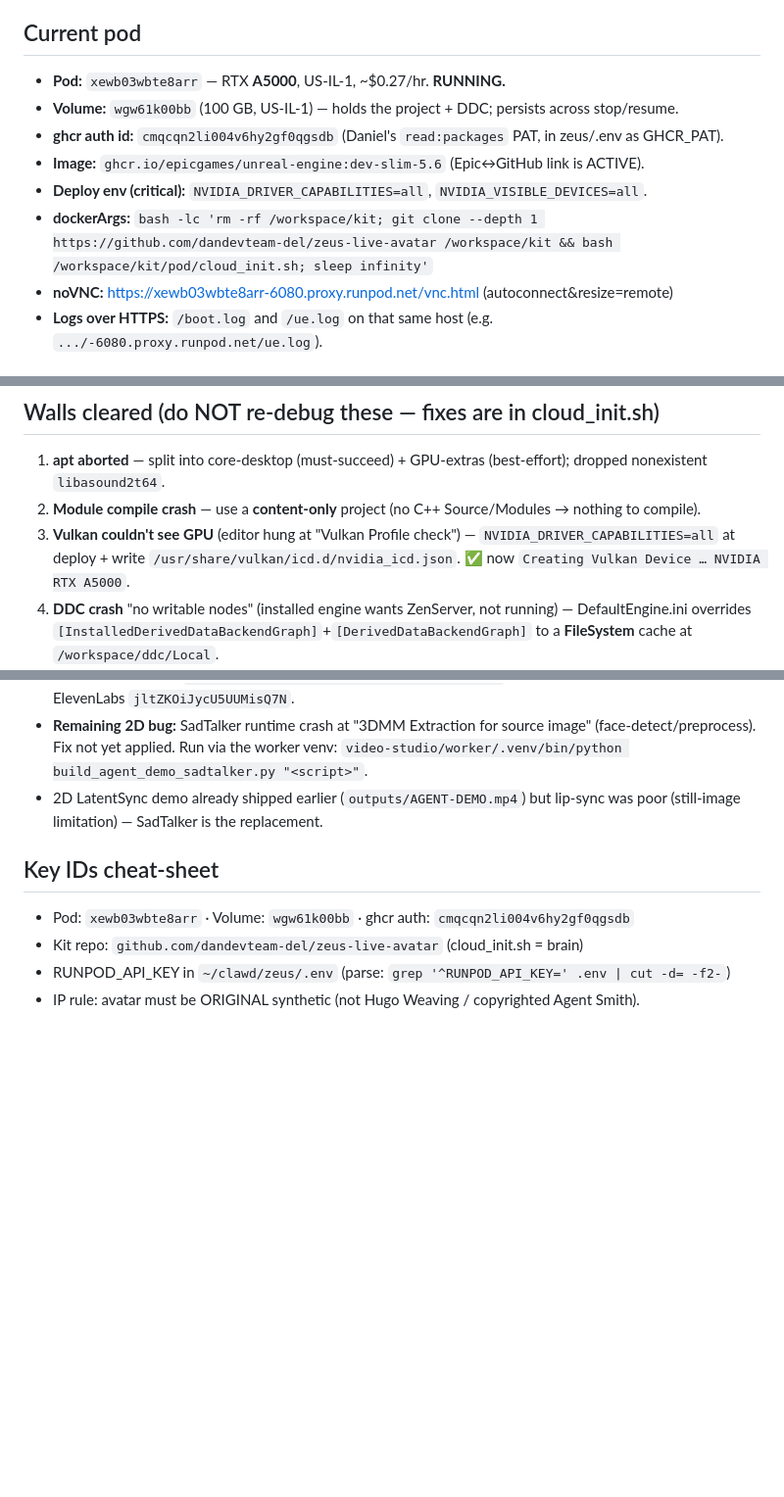
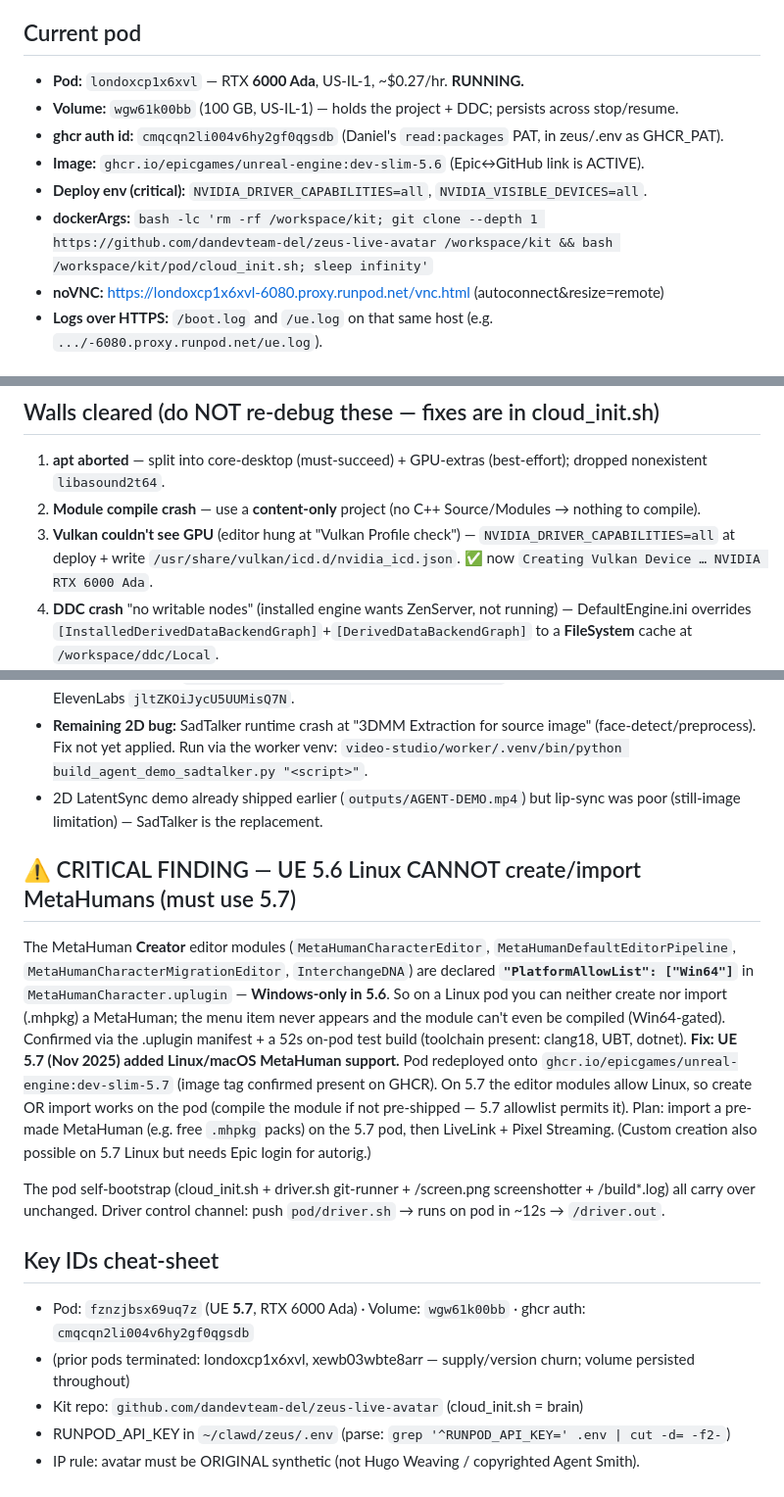
Before and after one commit to dandevteam-del/zeus-live-avatar, a Markdown page: pod/HANDOFF-STATE.md, 3 parts joined by grey strips. Shown at 98% size. Rendered like a GitHub page; blank space fills up the shorter version.

Commit message:
handoff: UE5.6 Linux can't author MetaHumans (Win64-only) -> upgraded pod to 5.7

```diff
--- a/pod/HANDOFF-STATE.md
+++ b/pod/HANDOFF-STATE.md
@@ -9,13 +9,13 @@ for **Pixel Streaming** to drive a real-time 3D avatar. (2D SadTalker path is th
 quick tier — see bottom.)
 
 ## Current pod
-- **Pod:** `xewb03wbte8arr` — RTX **A5000**, US-IL-1, ~$0.27/hr. **RUNNING.**
+- **Pod:** `londoxcp1x6xvl` — RTX **6000 Ada**, US-IL-1, ~$0.27/hr. **RUNNING.**
 - **Volume:** `wgw61k00bb` (100 GB, US-IL-1) — holds the project + DDC; persists across stop/resume.
 - **ghcr auth id:** `cmqcqn2li004v6hy2gf0qgsdb` (Daniel's `read:packages` PAT, in zeus/.env as GHCR_PAT).
 - **Image:** `ghcr.io/epicgames/unreal-engine:dev-slim-5.6` (Epic↔GitHub link is ACTIVE).
 - **Deploy env (critical):** `NVIDIA_DRIVER_CAPABILITIES=all`, `NVIDIA_VISIBLE_DEVICES=all`.
 - **dockerArgs:** `bash -lc 'rm -rf /workspace/kit; git clone --depth 1 https://github.com/dandevteam-del/zeus-live-avatar /workspace/kit && bash /workspace/kit/pod/cloud_init.sh; sleep infinity'`
-- **noVNC:** https://xewb03wbte8arr-6080.proxy.runpod.net/vnc.html (autoconnect&resize=remote)
+- **noVNC:** https://londoxcp1x6xvl-6080.proxy.runpod.net/vnc.html (autoconnect&resize=remote)
 - **Logs over HTTPS:** `/boot.log` and `/ue.log` on that same host (e.g. `.../-6080.proxy.runpod.net/ue.log`).
 
 ## How the pod self-bootstraps
@@ -29,7 +29,7 @@ re-clones the kit + re-runs cloud_init). Resume keeps the same host/GPU.
 ## Walls cleared (do NOT re-debug these — fixes are in cloud_init.sh)
 1. **apt aborted** — split into core-desktop (must-succeed) + GPU-extras (best-effort); dropped nonexistent `libasound2t64`.
 2. **Module compile crash** — use a **content-only** project (no C++ Source/Modules → nothing to compile).
-3. **Vulkan couldn't see GPU** (editor hung at "Vulkan Profile check") — `NVIDIA_DRIVER_CAPABILITIES=all` at deploy + write `/usr/share/vulkan/icd.d/nvidia_icd.json`. ✅ now `Creating Vulkan Device … NVIDIA RTX A5000`.
+3. **Vulkan couldn't see GPU** (editor hung at "Vulkan Profile check") — `NVIDIA_DRIVER_CAPABILITIES=all` at deploy + write `/usr/share/vulkan/icd.d/nvidia_icd.json`. ✅ now `Creating Vulkan Device … NVIDIA RTX 6000 Ada`.
 4. **DDC crash** "no writable nodes" (installed engine wants ZenServer, not running) — DefaultEngine.ini overrides `[InstalledDerivedDataBackendGraph]`+`[DerivedDataBackendGraph]` to a **FileSystem** cache at `/workspace/ddc/Local`.
 5. **Driver-warning dialog** blocked startup — Daniel clicked **No** once; permanent fix is `-unattended -nopause` on the launch (now in cloud_init).
 6. **OOM kill loop (rc=137)** — UE saw host's 252 GB and spawned **64 shader workers** > container RAM → kernel killed it repeatedly. FIX: `-corelimit=6` + `-ini:Engine:[DevOptions.Shaders]:NumUnusedShaderCompilingThreads=60` on the launch + disabled Lumen/RayTracing/Nanite in DefaultEngine.ini. **Worked → now "Using 1 local workers", no new OOM.**
@@ -77,8 +77,24 @@ Streaming (`pod/03_package_pixelstreaming.sh` pattern), run the stream.
 - **Remaining 2D bug:** SadTalker runtime crash at "3DMM Extraction for source image" (face-detect/preprocess). Fix not yet applied. Run via the worker venv: `video-studio/worker/.venv/bin/python build_agent_demo_sadtalker.py "<script>"`.
 - 2D LatentSync demo already shipped earlier (`outputs/AGENT-DEMO.mp4`) but lip-sync was poor (still-image limitation) — SadTalker is the replacement.
 
+## ⚠️ CRITICAL FINDING — UE 5.6 Linux CANNOT create/import MetaHumans (must use 5.7)
+The MetaHuman **Creator** editor modules (`MetaHumanCharacterEditor`, `MetaHumanDefaultEditorPipeline`,
+`MetaHumanCharacterMigrationEditor`, `InterchangeDNA`) are declared **`"PlatformAllowList": ["Win64"]`**
+in `MetaHumanCharacter.uplugin` — **Windows-only in 5.6**. So on a Linux pod you can neither create nor
+import (.mhpkg) a MetaHuman; the menu item never appears and the module can't even be compiled (Win64-gated).
+Confirmed via the .uplugin manifest + a 52s on-pod test build (toolchain present: clang18, UBT, dotnet).
+**Fix: UE 5.7 (Nov 2025) added Linux/macOS MetaHuman support.** Pod redeployed onto
+`ghcr.io/epicgames/unreal-engine:dev-slim-5.7` (image tag confirmed present on GHCR). On 5.7 the editor
+modules allow Linux, so create OR import works on the pod (compile the module if not pre-shipped — 5.7
+allowlist permits it). Plan: import a pre-made MetaHuman (e.g. free `.mhpkg` packs) on the 5.7 pod, then
+LiveLink + Pixel Streaming. (Custom creation also possible on 5.7 Linux but needs Epic login for autorig.)
+
+The pod self-bootstrap (cloud_init.sh + driver.sh git-runner + /screen.png screenshotter + /build*.log)
+all carry over unchanged. Driver control channel: push `pod/driver.sh` → runs on pod in ~12s → `/driver.out`.
+
 ## Key IDs cheat-sheet
-- Pod: `xewb03wbte8arr` · Volume: `wgw61k00bb` · ghcr auth: `cmqcqn2li004v6hy2gf0qgsdb`
+- Pod: `fznzjbsx69uq7z` (UE **5.7**, RTX 6000 Ada) · Volume: `wgw61k00bb` · ghcr auth: `cmqcqn2li004v6hy2gf0qgsdb`
+- (prior pods terminated: londoxcp1x6xvl, xewb03wbte8arr — supply/version churn; volume persisted throughout)
 - Kit repo: `github.com/dandevteam-del/zeus-live-avatar` (cloud_init.sh = brain)
 - RUNPOD_API_KEY in `~/clawd/zeus/.env` (parse: `grep '^RUNPOD_API_KEY=' .env | cut -d= -f2-`)
 - IP rule: avatar must be ORIGINAL synthetic (not Hugo Weaving / copyrighted Agent Smith).
```
Also changed, not shown: other parts of pod/HANDOFF-STATE.md (+1 -1 lines).
